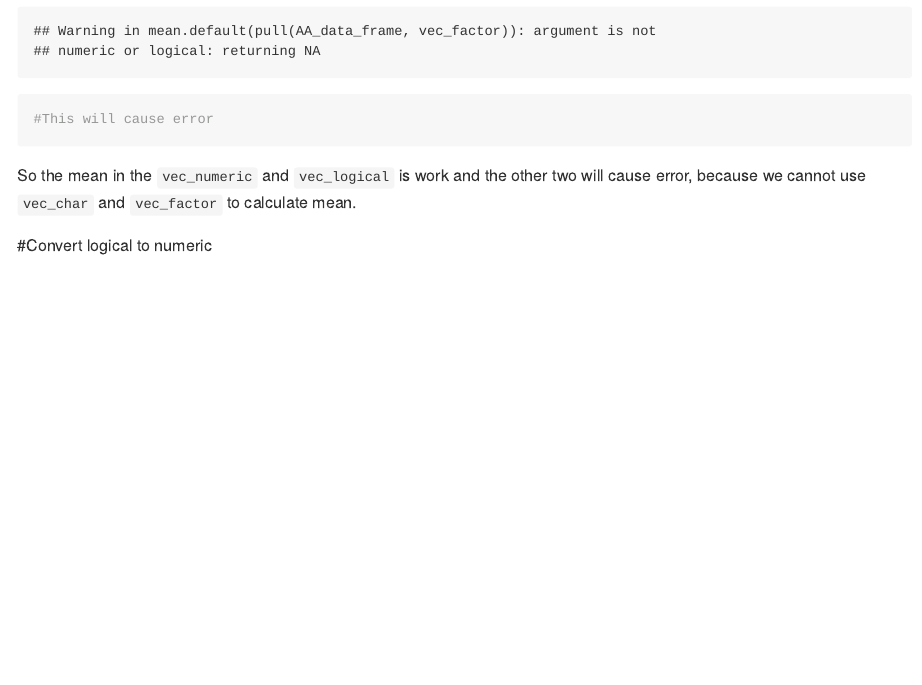
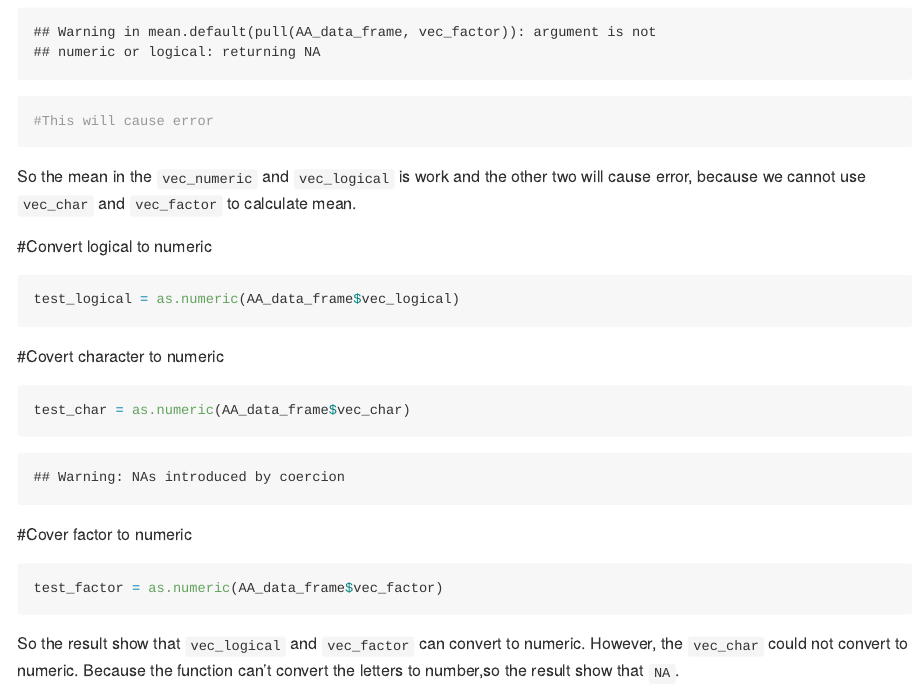
Before and after one commit to ZixuanFiona/p8105_hw1_zz3168, an R Markdown document (p8105_hw1_zz3168.Rmd): the page in a window 1100 px wide, from 3130 px down before the commit and from 3500 px down after it, so that both start at the same text. The pictures show the output file p8105_hw1_zz3168.md that the author committed with the source, drawn offline in the style of GitHub.

Commit message:
explain the convert result

````diff
--- a/p8105_hw1_zz3168.Rmd
+++ b/p8105_hw1_zz3168.Rmd
@@ -70,5 +73,14 @@ So the mean in the `vec_numeric` and `vec_logical` is work and the other two wil
 
 #Convert logical to numeric
 ```{r}
-
+test_logical = as.numeric(AA_data_frame$vec_logical)
 ```
+#Covert character to numeric
+```{r}
+test_char = as.numeric(AA_data_frame$vec_char)
+```
+#Cover factor to numeric
+```{r}
+test_factor = as.numeric(AA_data_frame$vec_factor)
+```
+So the result show that `vec_logical` and `vec_factor` can convert to numeric. However, the `vec_char` could not convert to numeric. Because the function can't convert the letters to number,so the result show that `NA`.
````
Also changed, not shown: p8105_hw1_zz3168.md, scatterplot.pdf, p8105_hw1_zz3168.Rmd (3 more changed lines).
